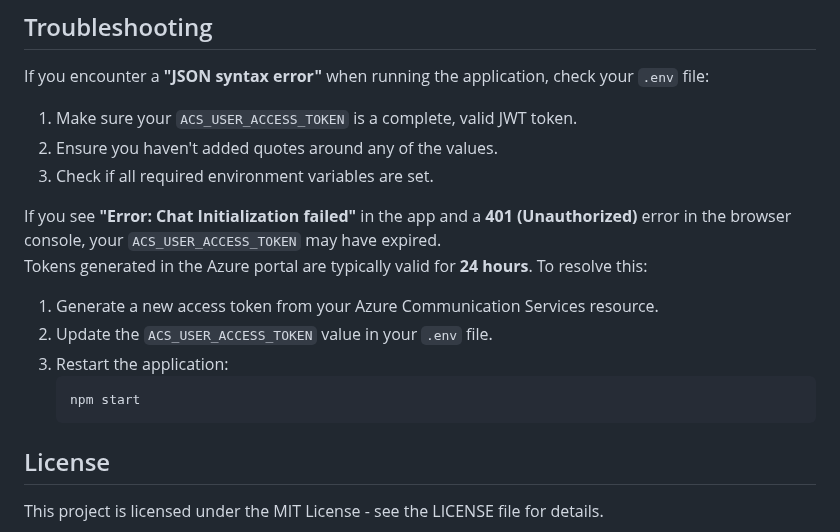
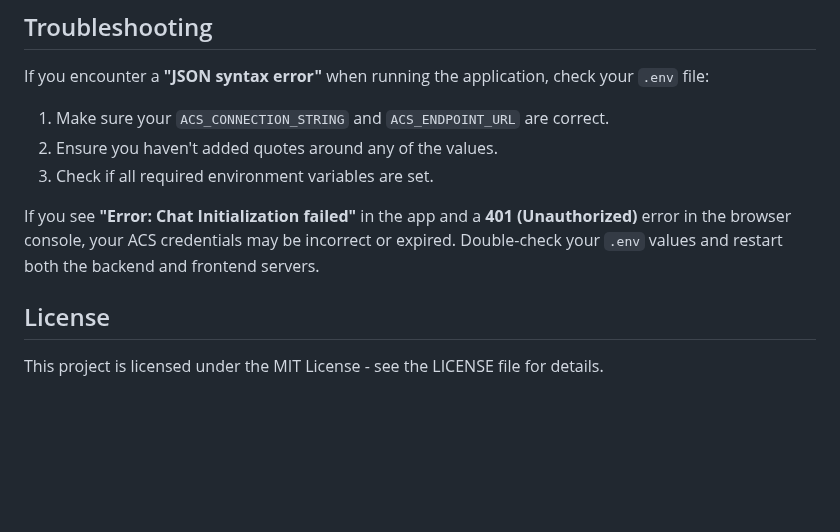
Before and after one commit to pereiralex/Simple-bot-handoff-sample, a Markdown page: README.md, the part around one of its changes. Rendered like a GitHub page; blank space fills up the shorter version.

````diff
--- a/README.md
+++ b/README.md
@@ -134,19 +141,11 @@ This demo uses real Azure services, so minimal usage-based costs may apply. We'v
 
 If you encounter a **"JSON syntax error"** when running the application, check your `.env` file:
 
-1. Make sure your `ACS_USER_ACCESS_TOKEN` is a complete, valid JWT token.
+1. Make sure your `ACS_CONNECTION_STRING` and `ACS_ENDPOINT_URL` are correct.
 2. Ensure you haven't added quotes around any of the values.
 3. Check if all required environment variables are set.
 
-If you see **"Error: Chat Initialization failed"** in the app and a **401 (Unauthorized)** error in the browser console, your `ACS_USER_ACCESS_TOKEN` may have expired.
-Tokens generated in the Azure portal are typically valid for **24 hours**. To resolve this:
-
-1. Generate a new access token from your Azure Communication Services resource.
-2. Update the `ACS_USER_ACCESS_TOKEN` value in your `.env` file.
-3. Restart the application:
-   ```bash
-   npm start
-   ```
+If you see **"Error: Chat Initialization failed"** in the app and a **401 (Unauthorized)** error in the browser console, your ACS credentials may be incorrect or expired. Double-check your `.env` values and restart both the backend and frontend servers.
 
 ## License
 
````
Also changed, not shown: other parts of README.md (+16 -9 lines).
